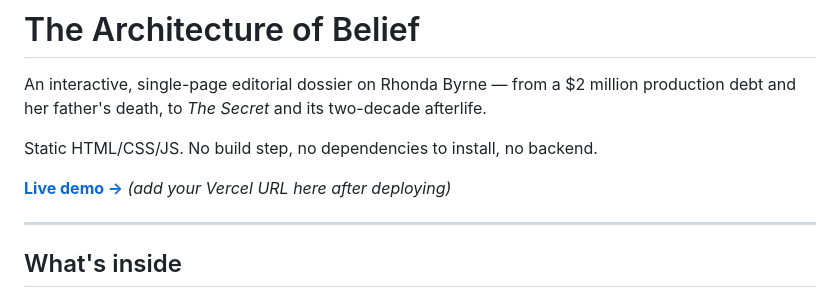
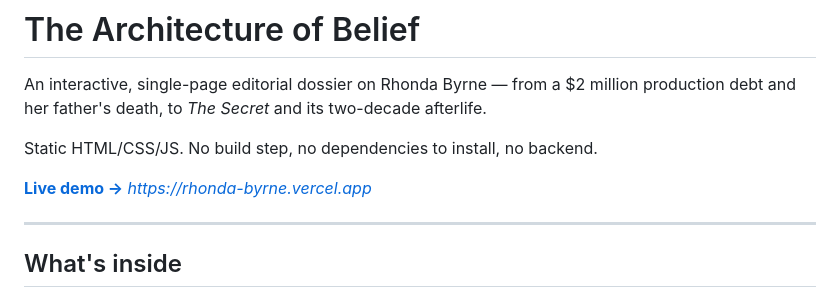
Before and after one commit to Shraddha-1214/rhonda-byrne, a Markdown page: README.md, the part around the change. GitHub-like rendering.

Commit message:
Update live demo link in README

```diff
--- a/README.md
+++ b/README.md
@@ -4,7 +4,7 @@ An interactive, single-page editorial dossier on Rhonda Byrne — from a $2 mill
 
 Static HTML/CSS/JS. No build step, no dependencies to install, no backend.
 
-**[Live demo →](#)** *(add your Vercel URL here after deploying)*
+**[Live demo →](#)** *https://rhonda-byrne.vercel.app*
 
 ---
 
```
